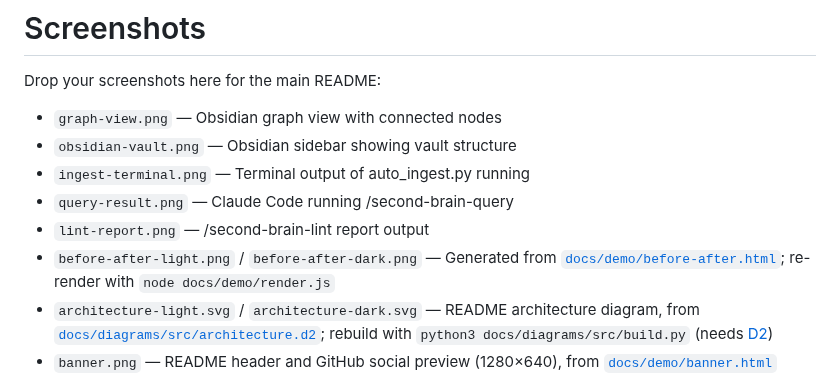
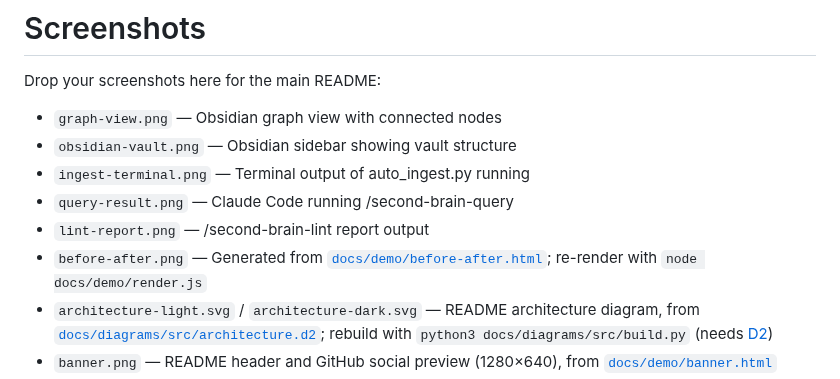
Before and after one commit to nitesht2/second-brain-ai, a Markdown page: docs/screenshots/README.md, the part around the change. Drawn GitHub-style.

```diff
--- a/docs/screenshots/README.md
+++ b/docs/screenshots/README.md
@@ -7,7 +7,7 @@ Drop your screenshots here for the main README:
 - `ingest-terminal.png` — Terminal output of auto_ingest.py running
 - `query-result.png` — Claude Code running /second-brain-query
 - `lint-report.png` — /second-brain-lint report output
-- `before-after-light.png` / `before-after-dark.png` — Generated from
+- `before-after.png` — Generated from
   [`docs/demo/before-after.html`](../demo/before-after.html); re-render with `node docs/demo/render.js`
 - `architecture-light.svg` / `architecture-dark.svg` — README architecture diagram, from
   [`docs/diagrams/src/architecture.d2`](../diagrams/src/architecture.d2); rebuild with `python3 docs/diagrams/src/build.py` (needs [D2](https://d2lang.com))
```
Also changed, not shown: README.md (+1 -4 lines), docs/demo/MOTION_NOTES.md (+1 -1 lines), docs/screenshots/before-after-dark.png (deleted), docs/screenshots/before-after-light.png (deleted), docs/screenshots/before-after.png (added), 2 other files.
